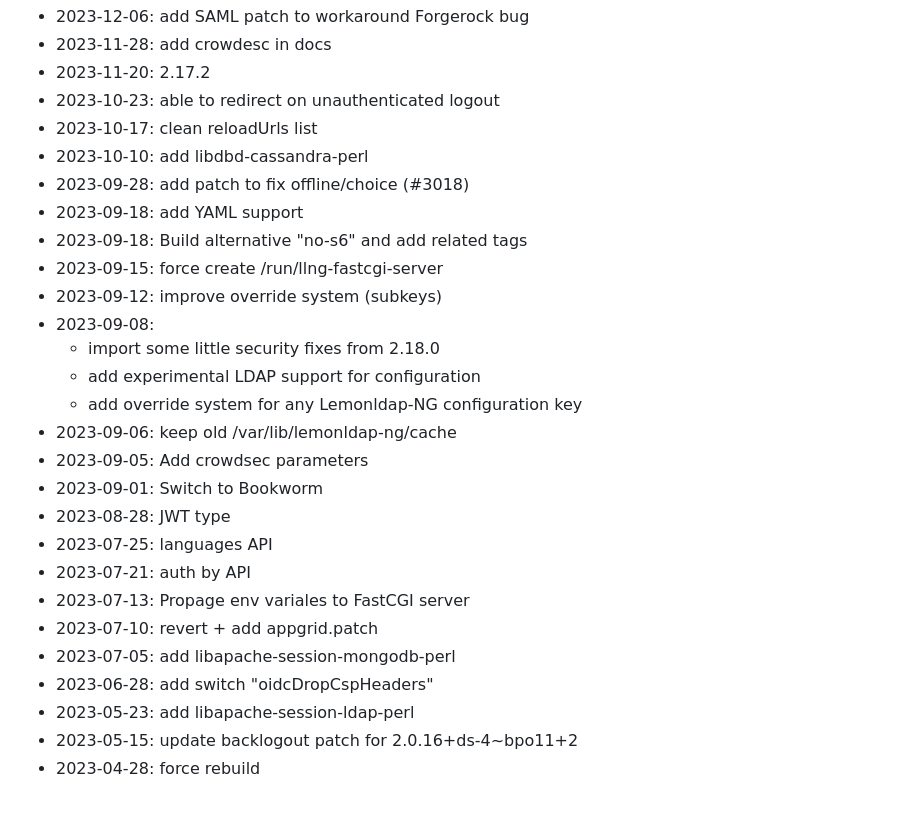
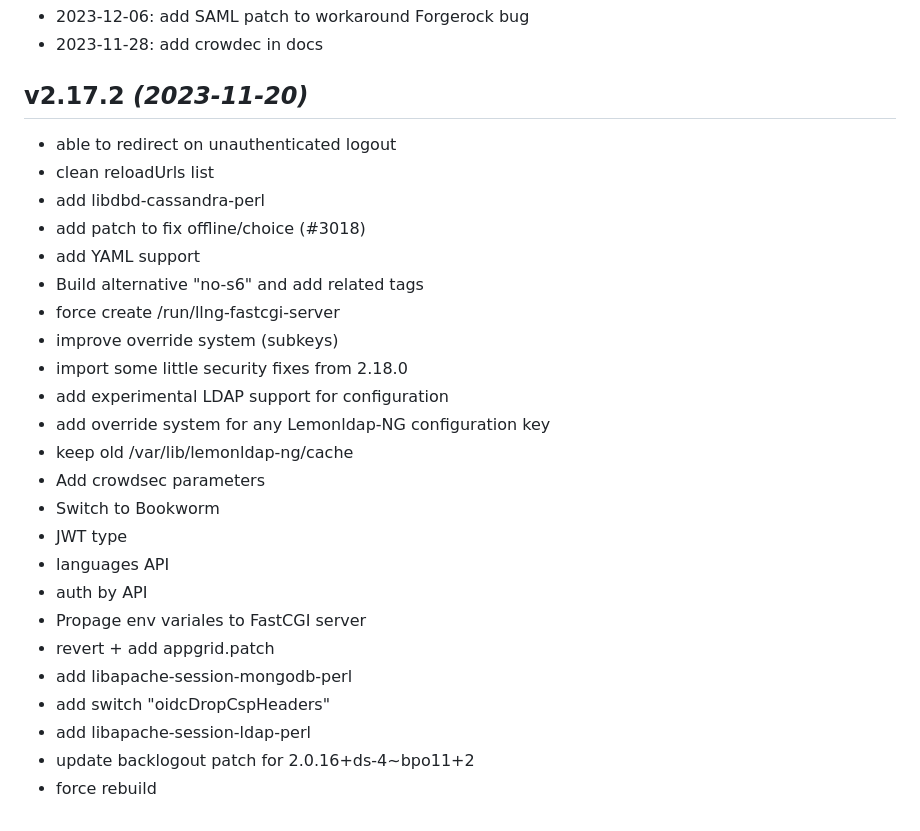
Before and after one commit to guimard/llng-docker, a Markdown page: Changes.md, the part around the change printed below. Rendered like a GitHub page.

```diff
--- a/Changes.md
+++ b/Changes.md
@@ -70,28 +105,28 @@
 * 2023-12-06: add SAML patch to workaround Forgerock bug
-* 2023-11-28: add crowdesc in docs
-* 2023-11-20: 2.17.2
-* 2023-10-23: able to redirect on unauthenticated logout
-* 2023-10-17: clean reloadUrls list
-* 2023-10-10: add libdbd-cassandra-perl
-* 2023-09-28: add patch to fix offline/choice (#3018)
-* 2023-09-18: add YAML support
-* 2023-09-18: Build alternative "no-s6" and add related tags
-* 2023-09-15: force create /run/llng-fastcgi-server
-* 2023-09-12: improve override system (subkeys)
-* 2023-09-08:
-  * import some little security fixes from 2.18.0
-  * add experimental LDAP support for configuration
-  * add override system for any Lemonldap-NG configuration key
-* 2023-09-06: keep old /var/lib/lemonldap-ng/cache
-* 2023-09-05: Add crowdsec parameters
-* 2023-09-01: Switch to Bookworm
-* 2023-08-28: JWT type
-* 2023-07-25: languages API
-* 2023-07-21: auth by API
-* 2023-07-13: Propage env variales to FastCGI server
-* 2023-07-10: revert + add appgrid.patch
-* 2023-07-05: add libapache-session-mongodb-perl
-* 2023-06-28: add switch "oidcDropCspHeaders"
-* 2023-05-23: add libapache-session-ldap-perl
-* 2023-05-15: update backlogout patch for 2.0.16+ds-4~bpo11+2
-* 2023-04-28: force rebuild
+* 2023-11-28: add crowdec in docs
+
+## v2.17.2 _(2023-11-20)_
+* able to redirect on unauthenticated logout
+* clean reloadUrls list
+* add libdbd-cassandra-perl
+* add patch to fix offline/choice (#3018)
+* add YAML support
+* Build alternative "no-s6" and add related tags
+* force create /run/llng-fastcgi-server
+* improve override system (subkeys)
+* import some little security fixes from 2.18.0
+* add experimental LDAP support for configuration
+* add override system for any Lemonldap-NG configuration key
+* keep old /var/lib/lemonldap-ng/cache
+* Add crowdsec parameters
+* Switch to Bookworm
+* JWT type
+* languages API
+* auth by API
+* Propage env variales to FastCGI server
+* revert + add appgrid.patch
+* add libapache-session-mongodb-perl
+* add switch "oidcDropCspHeaders"
+* add libapache-session-ldap-perl
+* update backlogout patch for 2.0.16+ds-4~bpo11+2
+* force rebuild
```
Also changed, not shown: other parts of Changes.md (+97 -62 lines).
